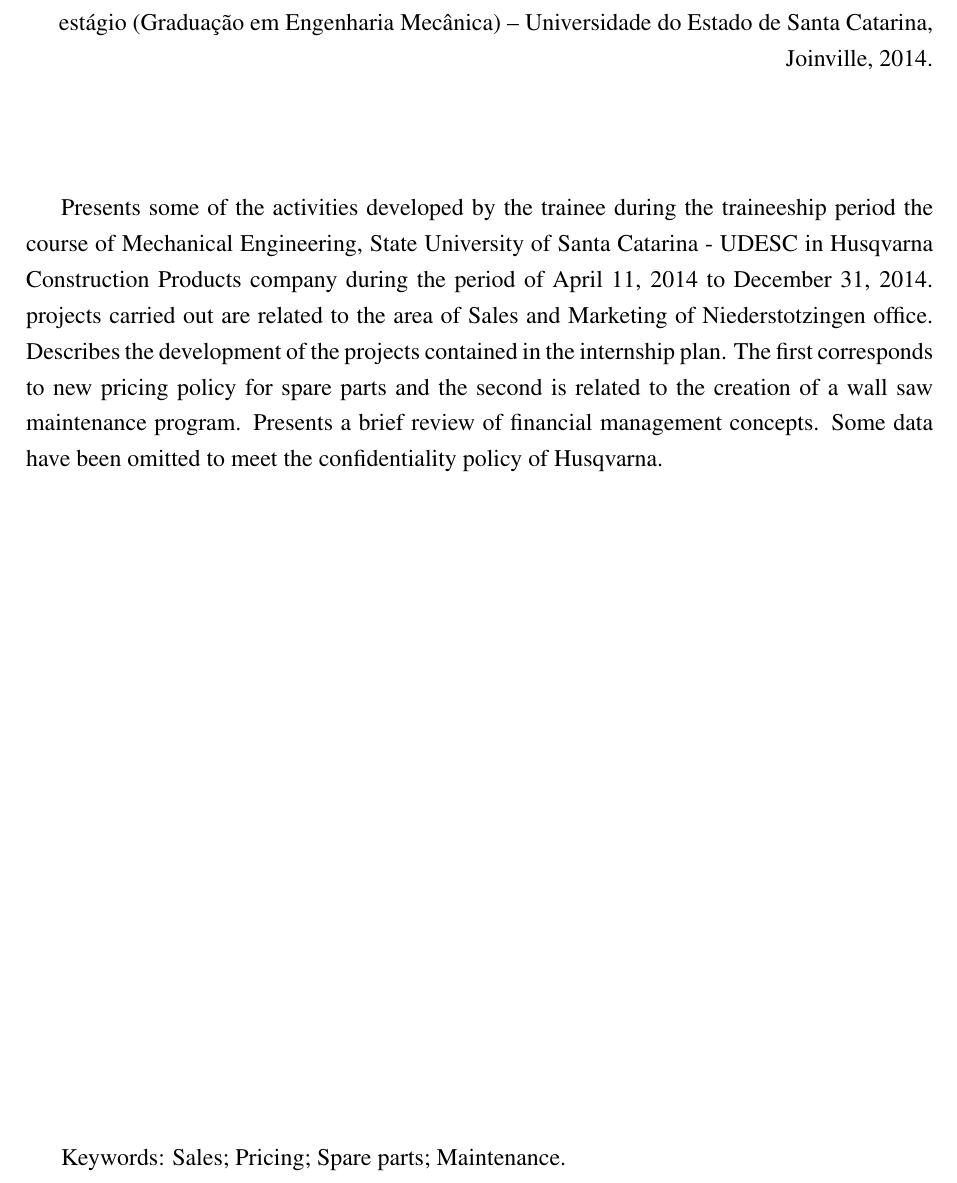
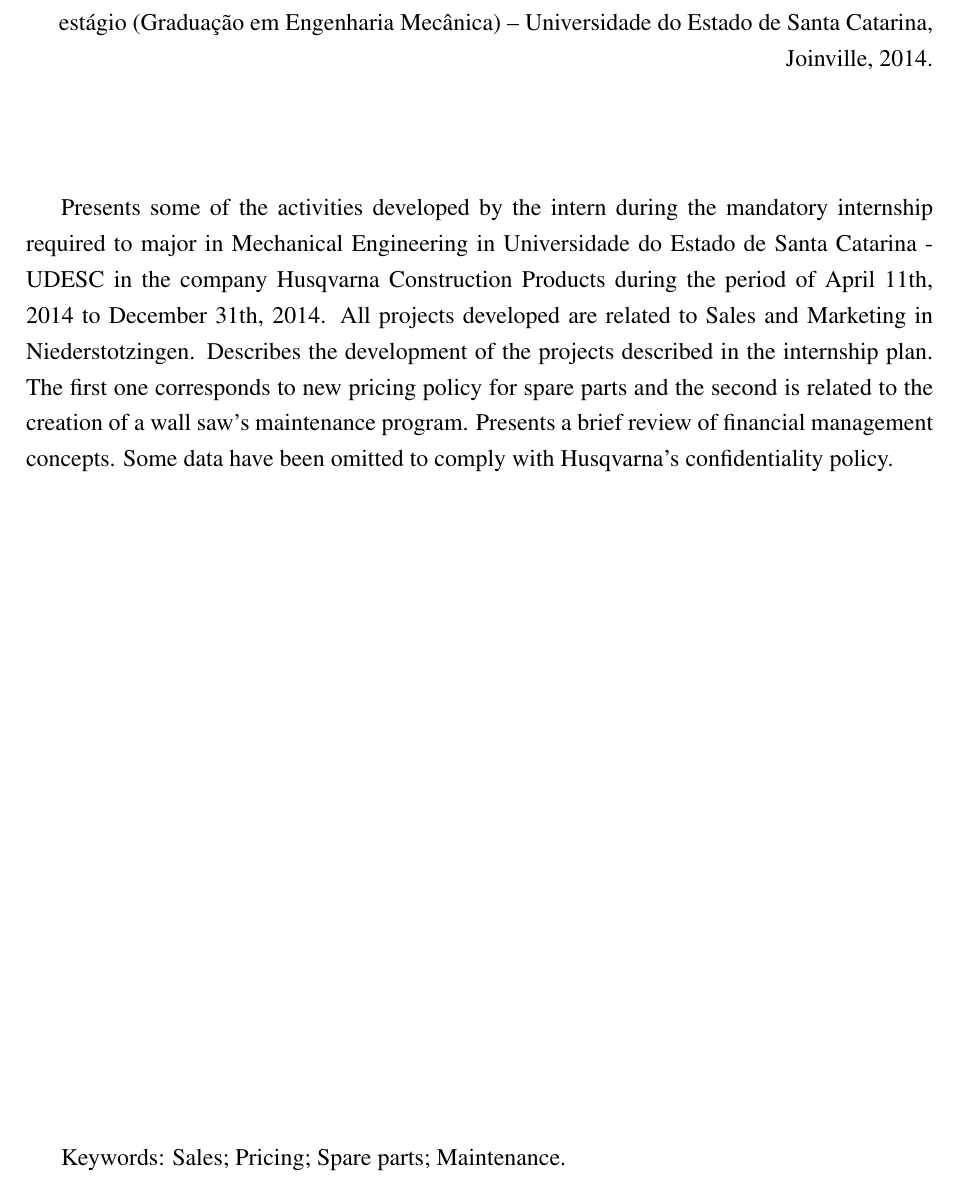
Before and after one commit to mscansian/trab, a LaTeX document (relatorio.tex): part of page 7 of 26, cut so that both start at the same text. Compiled offline with pdfLaTeX.

Commit message:
meia correcao na traducao :p

```diff
--- a/relatorio.tex
+++ b/relatorio.tex
@@ -137,7 +137,7 @@
 	\end{flushright}
 
 	%CORRIGIR A TRADUCAO!!!!
-	Presents some of the activities developed by the trainee during the traineeship period the course of Mechanical Engineering, State University of Santa Catarina - UDESC in Husqvarna Construction Products company during the period of April 11, 2014 to December 31, 2014. projects carried out are related to the area of Sales and Marketing of Niederstotzingen office. Describes the development of the projects contained in the internship plan. The first corresponds to new pricing policy for spare parts and the second is related to the creation of a wall saw maintenance program. Presents a brief review of financial management concepts. Some data have been omitted to meet the confidentiality policy of Husqvarna.
+	Presents some of the activities developed by the intern during the mandatory internship required to major in Mechanical Engineering in Universidade do Estado de Santa Catarina - UDESC in the company Husqvarna Construction Products during the period of April 11th, 2014 to December 31th, 2014. All projects developed are related to Sales and Marketing in Niederstotzingen. Describes the development of the projects described in the internship plan. The first one corresponds to new pricing policy for spare parts and the second is related to the creation of a wall saw's maintenance program. Presents a brief review of financial management concepts. Some data have been omitted to comply with Husqvarna's confidentiality policy.
 
 	\vfill
 
```
